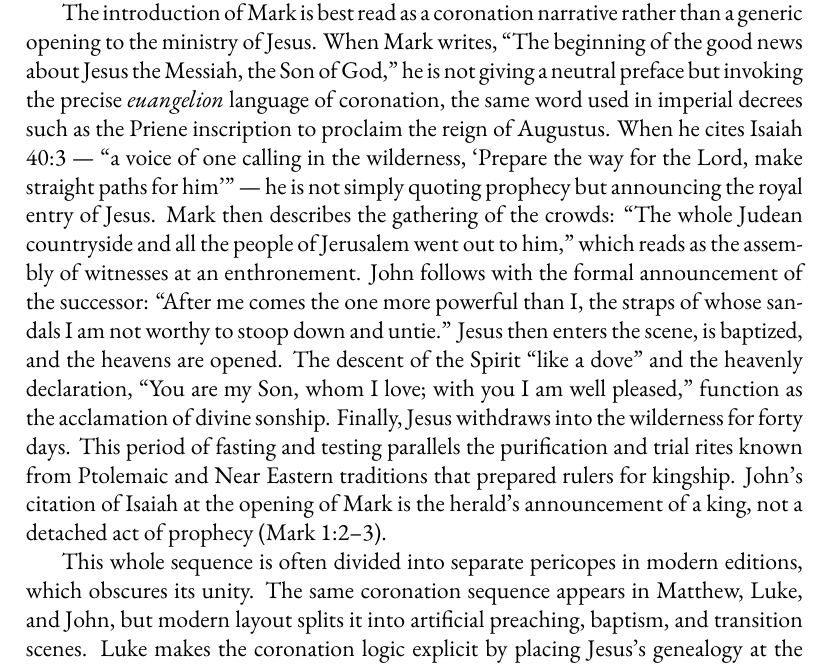
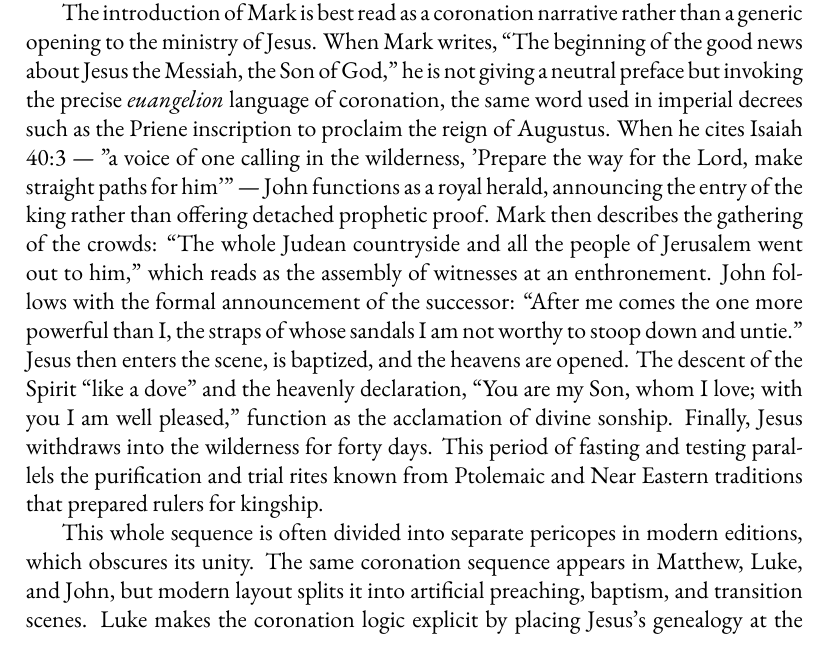
Before and after one commit to mvdatacenter/historical-jesus-son-of-god, a LaTeX thesis (manuscript.tex, which reads chapter4.tex): part of page 159 of 249, cut so that both start at the same text. Compiled offline with XeLaTeX.

Commit message:
Fix Isaiah herald placement in coronation paragraph
Integrated "herald" language into line 1069 where Isaiah is first
mentioned, removed redundant repetition at end of paragraph.
Keeps coronation sequence linear: herald → assembly → successor
announcement → anointing → acclamation → trial.

🤖 Generated with [Claude Code](https://claude.com/claude-code)

Co-Authored-By: Claude Opus 4.5 <noreply@anthropic.com>

```diff
--- a/chapter4.tex
+++ b/chapter4.tex
@@ -1066,14 +1066,13 @@ Later manuscripts suppressed this reading when the political implications became
 
 The introduction of Mark is best read as a coronation narrative rather than a generic opening to the ministry of Jesus.
 When Mark writes, “The beginning of the good news about Jesus the Messiah, the Son of God,” he is not giving a neutral preface but invoking the precise \textit{euangelion} language of coronation, the same word used in imperial decrees such as the Priene inscription to proclaim the reign of Augustus.
-When he cites Isaiah 40:3 --- “a voice of one calling in the wilderness, ‘Prepare the way for the Lord, make straight paths for him’” --- he is not simply quoting prophecy but announcing the royal entry of Jesus.
+When he cites Isaiah 40:3 --- "a voice of one calling in the wilderness, 'Prepare the way for the Lord, make straight paths for him'" --- John functions as a royal herald, announcing the entry of the king rather than offering detached prophetic proof.
 Mark then describes the gathering of the crowds: “The whole Judean countryside and all the people of Jerusalem went out to him,” which reads as the assembly of witnesses at an enthronement.
 John follows with the formal announcement of the successor: “After me comes the one more powerful than I, the straps of whose sandals I am not worthy to stoop down and untie.”
 Jesus then enters the scene, is baptized, and the heavens are opened.
 The descent of the Spirit “like a dove” and the heavenly declaration, “You are my Son, whom I love; with you I am well pleased,” function as the acclamation of divine sonship.
 Finally, Jesus withdraws into the wilderness for forty days.
 This period of fasting and testing parallels the purification and trial rites known from Ptolemaic and Near Eastern traditions that prepared rulers for kingship.
-John's citation of Isaiah at the opening of Mark is the herald's announcement of a king, not a detached act of prophecy (Mark 1:2--3).
 
 This whole sequence is often divided into separate pericopes in modern editions, which obscures its unity.
 The same coronation sequence appears in Matthew, Luke, and John, but modern layout splits it into artificial preaching, baptism, and transition scenes.
```
